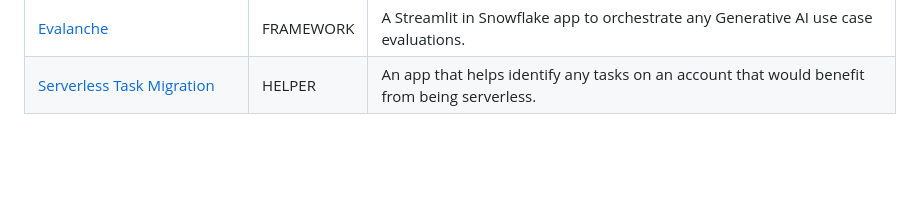
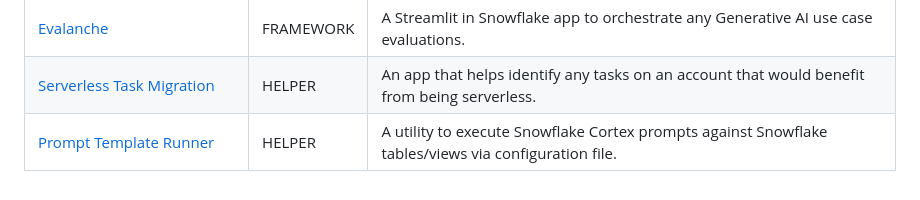
Before and after one commit to Snowflake-Labs/emerging-solutions-toolbox, a Markdown page: README.md, the part around the change. Rendered like a GitHub page; blank space fills up the shorter version.

```diff
--- a/README.md
+++ b/README.md
@@ -46,3 +46,4 @@ A solution can represent one of three types:
 | [Enable Query Acceleration Service (QAS) for Eligible Warehouses](/helper-enable-qas-eligible-warehouses) | HELPER | A notebook that helps users identify warehouses eligible to enable the query acceleration service (QAS). |
 | [Evalanche](/framework-evalanche) | FRAMEWORK | A Streamlit in Snowflake app to orchestrate any Generative AI use case evaluations. |
 | [Serverless Task Migration](/helper-serverless-task-migration) | HELPER | An app that helps identify any tasks on an account that would benefit from being serverless. |
+| [Prompt Template Runner](/helper-prompt-template-runner) | HELPER | A utility to execute Snowflake Cortex prompts against Snowflake tables/views via configuration file. |
```
